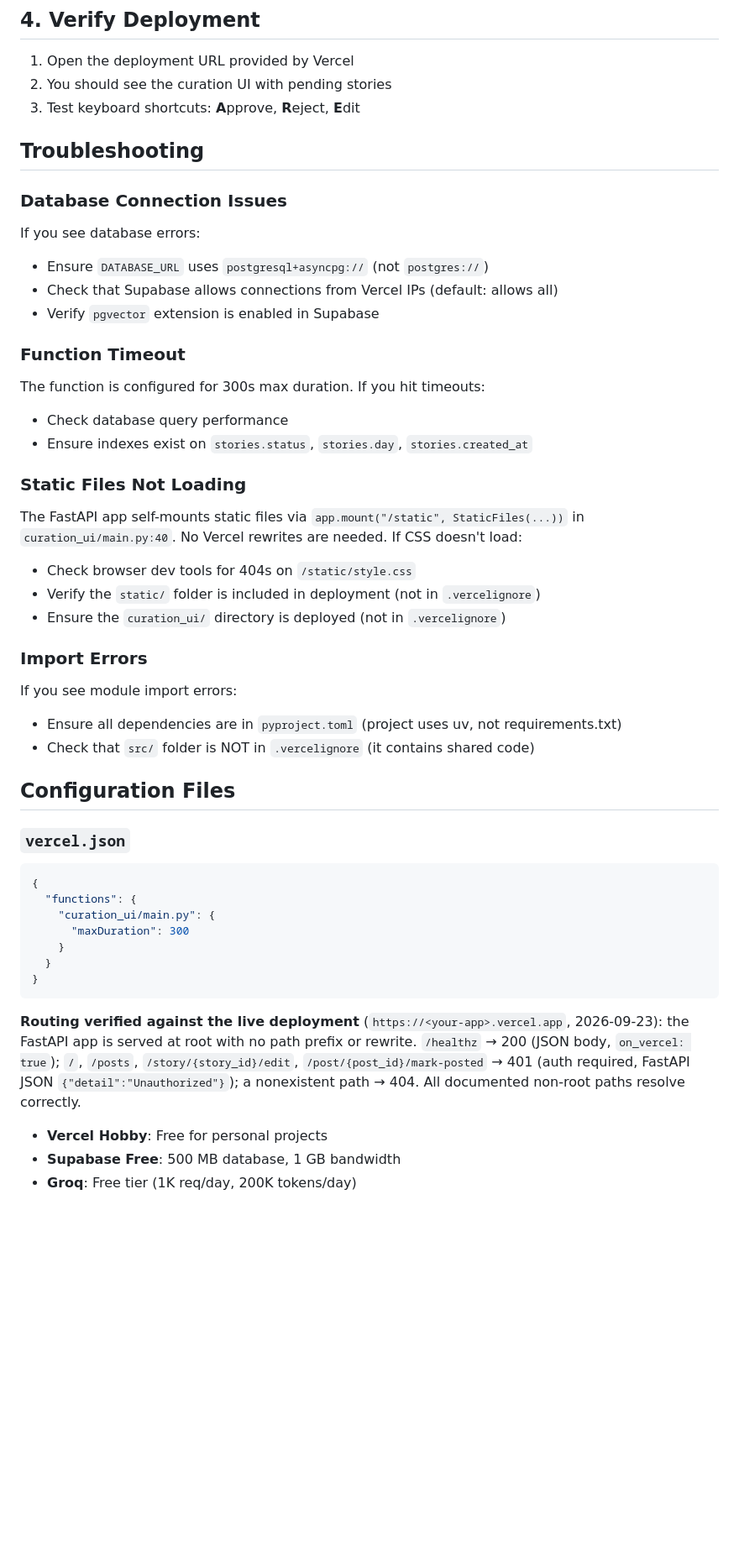
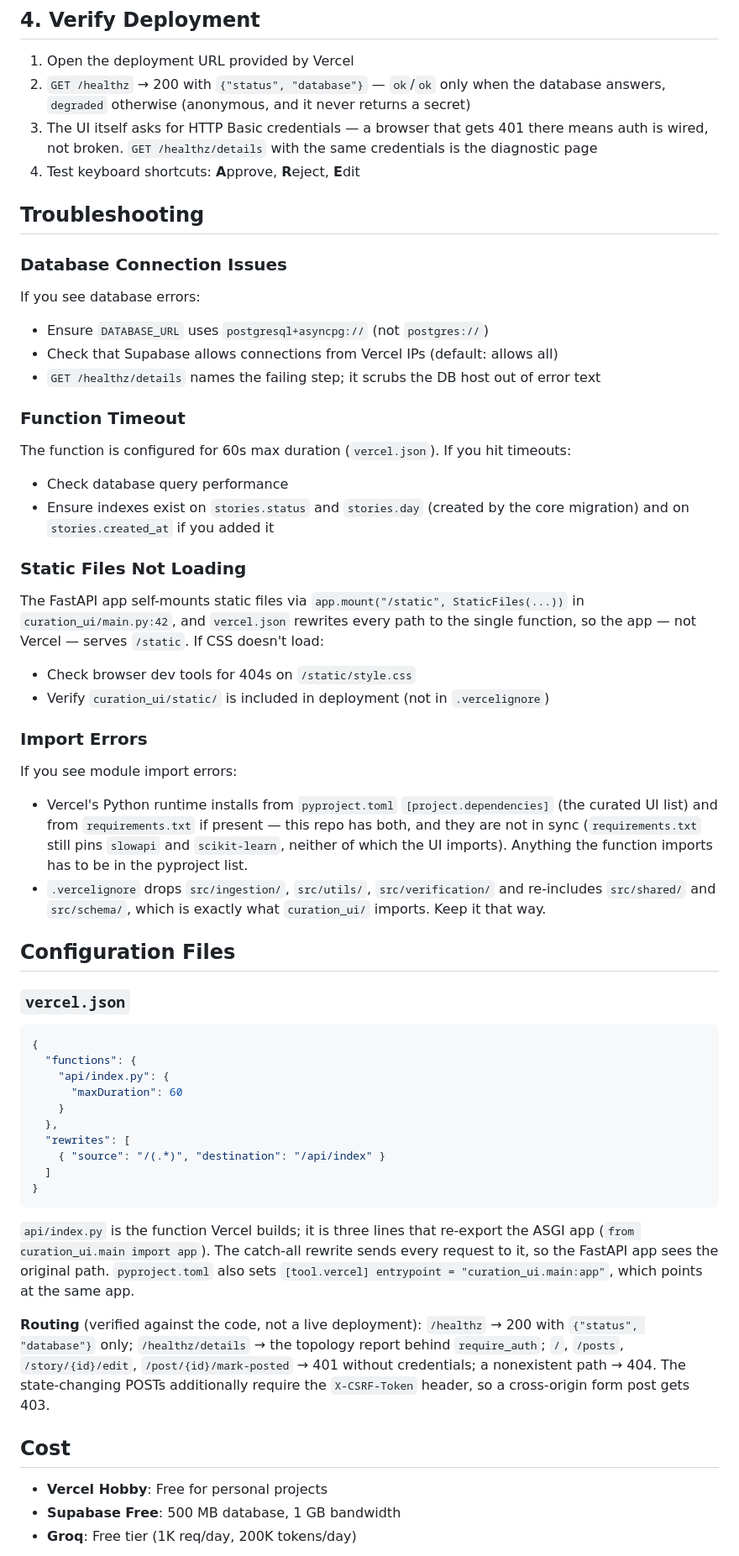
Before and after one commit to Valk-db/news-pipeline, a Markdown page: VERCEL_DEPLOY.md, the part around one of its changes. Shown at 84% size. Rendered like a GitHub page; blank space fills up the shorter version.

Commit message:
docs(vercel): fix the deploy guide against vercel.json and the app
- The vercel.json block was fiction. The real file configures
  api/index.py with maxDuration 60 and a catch-all rewrite
  /(.*) -> /api/index; api/index.py is a 3-line re-export of
  curation_ui.main:app. The documented "curation_ui/main.py,
  maxDuration 300" matched neither, and "No Vercel rewrites are
  needed" was wrong: the rewrite is what routes anything at all.
- "Function Timeout: configured for 300s" -> 60s.
- Static-files note pointed at curation_ui/main.py:40; the mount is
  line 42.
- Env var table was wrong in both directions: GROQ_API_KEY was marked
  required (it is not - check_llm_available falls back to a
  deterministic caption), and CURATION_USER/CURATION_PASSWORD were
  missing entirely, which is what makes the UI unusable: require_auth
  raises 503 when either is unset (curation_ui/security.py:171-175).
- The routing paragraph was a live-deployment note from 2026-09-23 and
  described the pre-trim /healthz body (on_vercel, env_set). Replaced
  with the current contract and verified in-process against the app:
  /healthz 200 {status,database}, /healthz/details 401 without creds,
  / and /posts 401, unknown path 404, POSTs without a CSRF token 403,
  CSP header present on every response.
- Schema setup told the reader to run CREATE EXTENSION vector; no
  migration or column needs it. Pointed at the migrations instead.
- Import-errors note said the project uses uv and not requirements.txt.
  Vercel's Python runtime reads both; this repo has both and they are
  not in sync.

````diff
--- a/VERCEL_DEPLOY.md
+++ b/VERCEL_DEPLOY.md
@@ -86,8 +100,11 @@ vercel
 ## 4. Verify Deployment
 
 1. Open the deployment URL provided by Vercel
-2. You should see the curation UI with pending stories
-3. Test keyboard shortcuts: **A**pprove, **R**eject, **E**dit
+2. `GET /healthz` → 200 with `{"status", "database"}` — `ok`/`ok` only when the database answers,
+   `degraded` otherwise (anonymous, and it never returns a secret)
+3. The UI itself asks for HTTP Basic credentials — a browser that gets 401 there means auth is
+   wired, not broken. `GET /healthz/details` with the same credentials is the diagnostic page
+4. Test keyboard shortcuts: **A**pprove, **R**eject, **E**dit
 
 ## Troubleshooting
 
@@ -96,26 +113,32 @@ vercel
 If you see database errors:
 - Ensure `DATABASE_URL` uses `postgresql+asyncpg://` (not `postgres://`)
 - Check that Supabase allows connections from Vercel IPs (default: allows all)
-- Verify `pgvector` extension is enabled in Supabase
+- `GET /healthz/details` names the failing step; it scrubs the DB host out of error text
 
 ### Function Timeout
 
-The function is configured for 300s max duration. If you hit timeouts:
+The function is configured for 60s max duration (`vercel.json`). If you hit timeouts:
 - Check database query performance
-- Ensure indexes exist on `stories.status`, `stories.day`, `stories.created_at`
+- Ensure indexes exist on `stories.status` and `stories.day` (created by the core migration) and
+  on `stories.created_at` if you added it
 
 ### Static Files Not Loading
 
-The FastAPI app self-mounts static files via `app.mount("/static", StaticFiles(...))` in `curation_ui/main.py:40`. No Vercel rewrites are needed. If CSS doesn't load:
+The FastAPI app self-mounts static files via `app.mount("/static", StaticFiles(...))` in
+`curation_ui/main.py:42`, and `vercel.json` rewrites every path to the single function, so the
+app — not Vercel — serves `/static`. If CSS doesn't load:
 - Check browser dev tools for 404s on `/static/style.css`
-- Verify the `static/` folder is included in deployment (not in `.vercelignore`)
-- Ensure the `curation_ui/` directory is deployed (not in `.vercelignore`)
+- Verify `curation_ui/static/` is included in deployment (not in `.vercelignore`)
 
 ### Import Errors
 
 If you see module import errors:
-- Ensure all dependencies are in `pyproject.toml` (project uses uv, not requirements.txt)
-- Check that `src/` folder is NOT in `.vercelignore` (it contains shared code)
+- Vercel's Python runtime installs from `pyproject.toml` `[project.dependencies]` (the curated UI
+  list) and from `requirements.txt` if present — this repo has both, and they are not in sync
+  (`requirements.txt` still pins `slowapi` and `scikit-learn`, neither of which the UI imports).
+  Anything the function imports has to be in the pyproject list.
+- `.vercelignore` drops `src/ingestion/`, `src/utils/`, `src/verification/` and re-includes
+  `src/shared/` and `src/schema/`, which is exactly what `curation_ui/` imports. Keep it that way.
 
 ## Configuration Files
 
@@ -123,14 +146,28 @@ If you see module import errors:
 ```json
 {
   "functions": {
-    "curation_ui/main.py": {
-      "maxDuration": 300
+    "api/index.py": {
+      "maxDuration": 60
     }
-  }
+  },
+  "rewrites": [
+    { "source": "/(.*)", "destination": "/api/index" }
+  ]
 }
 ```
 
-**Routing verified against the live deployment** (`https://<your-app>.vercel.app`, 2026-09-23): the FastAPI app is served at root with no path prefix or rewrite. `/healthz` → 200 (JSON body, `on_vercel: true`); `/`, `/posts`, `/story/{story_id}/edit`, `/post/{post_id}/mark-posted` → 401 (auth required, FastAPI JSON `{"detail":"Unauthorized"}`); a nonexistent path → 404. All documented non-root paths resolve correctly.
+`api/index.py` is the function Vercel builds; it is three lines that re-export the ASGI app
+(`from curation_ui.main import app`). The catch-all rewrite sends every request to it, so the
+FastAPI app sees the original path. `pyproject.toml` also sets
+`[tool.vercel] entrypoint = "curation_ui.main:app"`, which points at the same app.
+
+**Routing** (verified against the code, not a live deployment): `/healthz` → 200 with
+`{"status", "database"}` only; `/healthz/details` → the topology report behind
+`require_auth`; `/`, `/posts`, `/story/{id}/edit`, `/post/{id}/mark-posted` → 401 without
+credentials; a nonexistent path → 404. The state-changing POSTs additionally require the
+`X-CSRF-Token` header, so a cross-origin form post gets 403.
+
+## Cost
 
 - **Vercel Hobby**: Free for personal projects
 - **Supabase Free**: 500 MB database, 1 GB bandwidth
````
Also changed, not shown: other parts of VERCEL_DEPLOY.md (+22 -8 lines).
